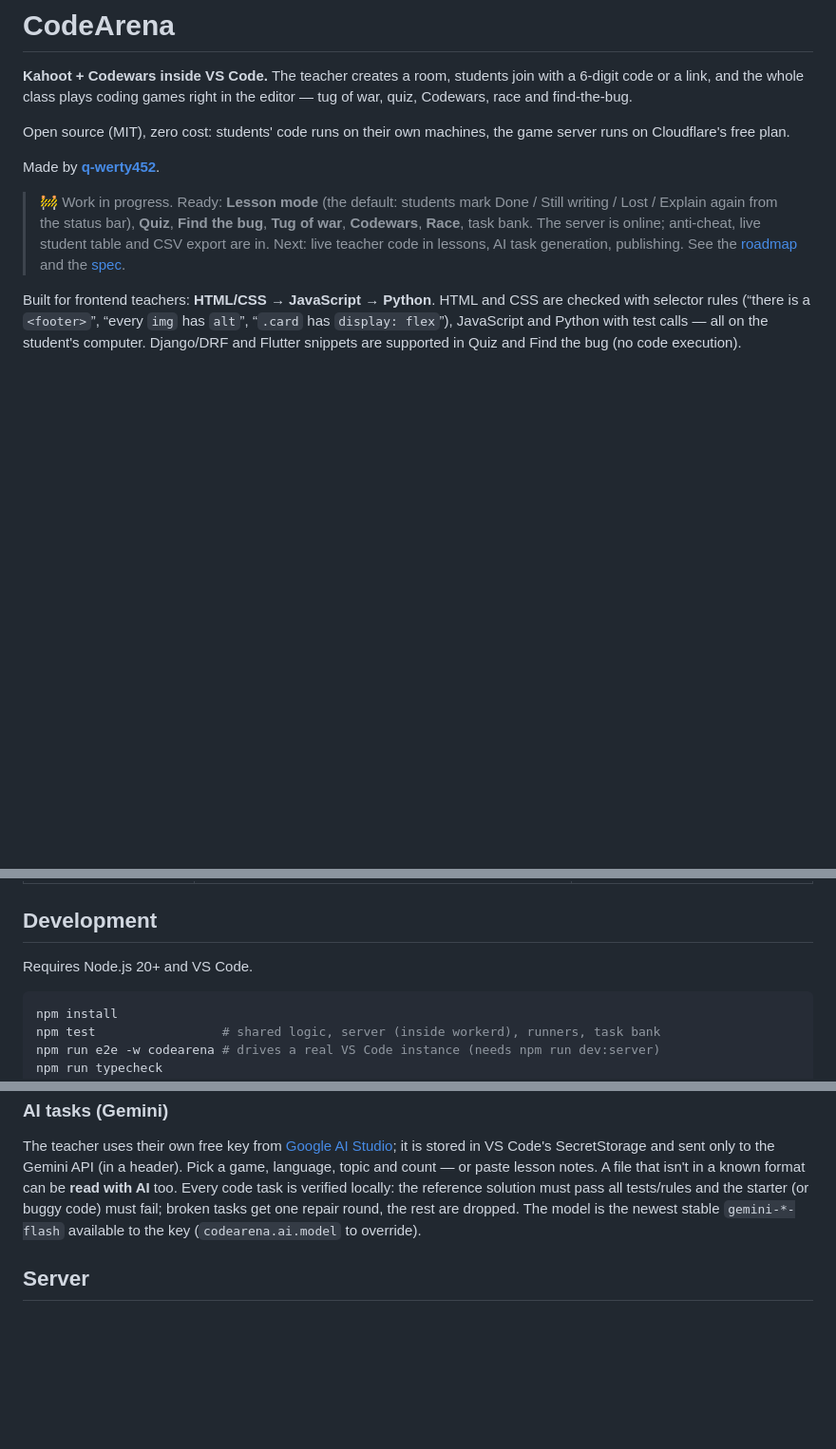
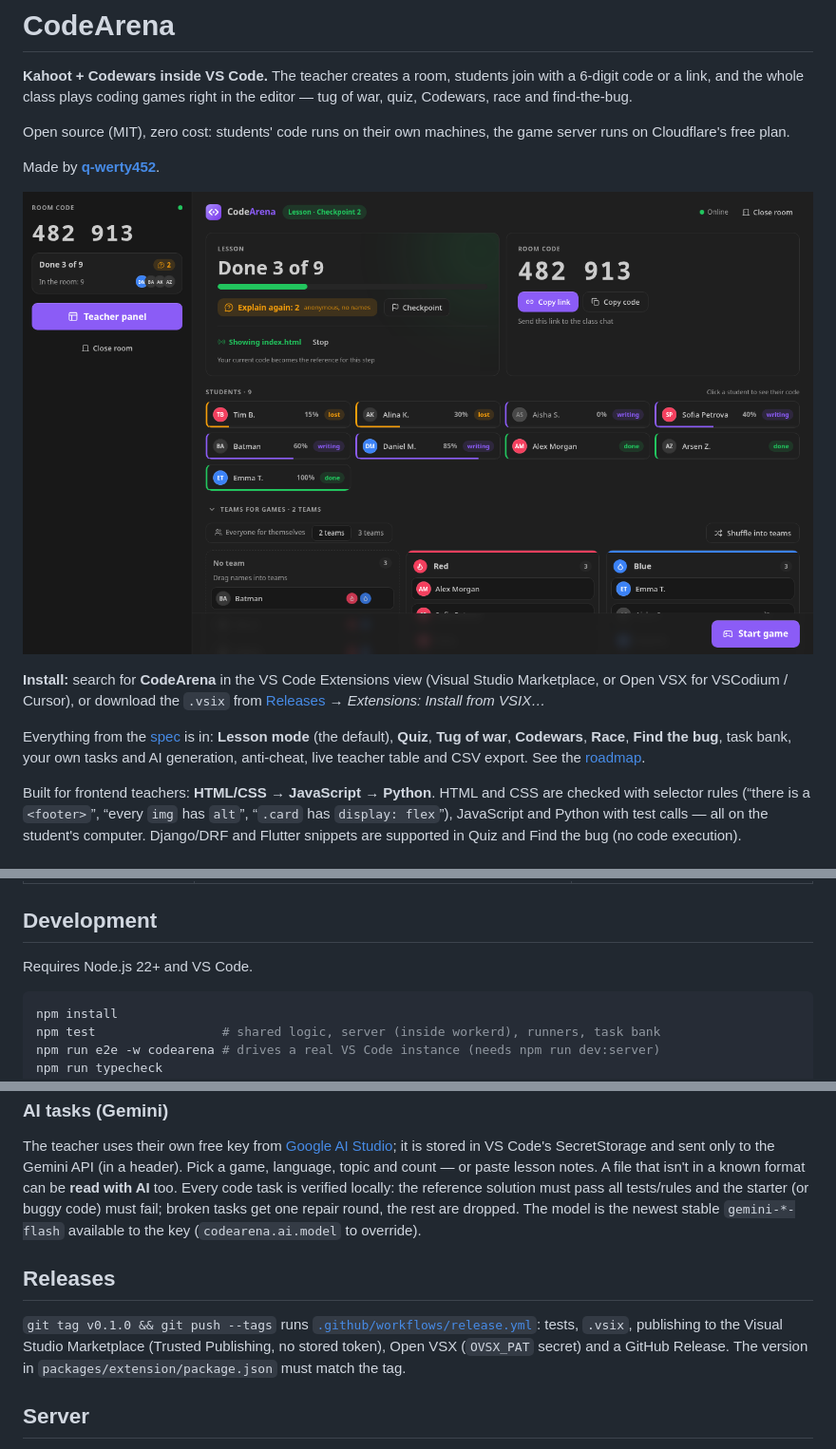
Before and after one commit to q-werty452/codearena, a Markdown page: README.md, 3 parts joined by grey strips. Shown at 95% size. Drawn GitHub-style; pictures changed too: docs/images/lesson.png (added); blank space fills up the shorter version.

````diff
--- a/README.md
+++ b/README.md
@@ -6,7 +6,13 @@ Open source (MIT), zero cost: students' code runs on their own machines, the gam
 
 Made by [**q-werty452**](https://github.com/q-werty452).
 
-> 🚧 Work in progress. Ready: **Lesson mode** (the default: students mark Done / Still writing / Lost / Explain again from the status bar), **Quiz**, **Find the bug**, **Tug of war**, **Codewars**, **Race**, task bank. The server is online; anti-cheat, live student table and CSV export are in. Next: live teacher code in lessons, AI task generation, publishing. See the [roadmap](docs/ROADMAP.md) and the [spec](docs/TZ.pdf).
+![Lesson mode](docs/images/lesson.png)
+
+**Install:** search for **CodeArena** in the VS Code Extensions view (Visual Studio Marketplace, or Open VSX for VSCodium / Cursor),
+or download the `.vsix` from [Releases](https://github.com/q-werty452/codearena/releases) → *Extensions: Install from VSIX…*
+
+Everything from the [spec](docs/TZ.pdf) is in: **Lesson mode** (the default), **Quiz**, **Tug of war**, **Codewars**, **Race**,
+**Find the bug**, task bank, your own tasks and AI generation, anti-cheat, live teacher table and CSV export. See the [roadmap](docs/ROADMAP.md).
 
 Built for frontend teachers: **HTML/CSS → JavaScript → Python**. HTML and CSS are checked with selector rules (“there is a `<footer>`”, “every `img` has `alt`”, “`.card` has `display: flex`”), JavaScript and Python with test calls — all on the student's computer. Django/DRF and Flutter snippets are supported in Quiz and Find the bug (no code execution).
 
@@ -22,7 +28,7 @@ Built for frontend teachers: **HTML/CSS → JavaScript → Python**. HTML and CS
 
 ## Development
 
-Requires Node.js 20+ and VS Code.
+Requires Node.js 22+ and VS Code.
 
 ```sh
 npm install
@@ -87,6 +93,12 @@ Every code task is verified locally: the reference solution must pass all tests/
 (or buggy code) must fail; broken tasks get one repair round, the rest are dropped.
 The model is the newest stable `gemini-*-flash` available to the key (`codearena.ai.model` to override).
 
+## Releases
+
+`git tag v0.1.0 && git push --tags` runs [`.github/workflows/release.yml`](.github/workflows/release.yml): tests, `.vsix`,
+publishing to the Visual Studio Marketplace (Trusted Publishing, no stored token), Open VSX (`OVSX_PAT` secret) and a GitHub Release.
+The version in `packages/extension/package.json` must match the tag.
+
 ## Server
 
 The extension uses the free public server **https://codearena.codearena-server.workers.dev** (Cloudflare Workers free plan:
````
Also changed, not shown: packages/extension/CHANGELOG.md (added, +12 -0 lines), packages/extension/README.md (+75 -12 lines), docs/images/codewars.png (added), docs/images/quiz.png (added), docs/images/tug.png (added), 8 other files.
